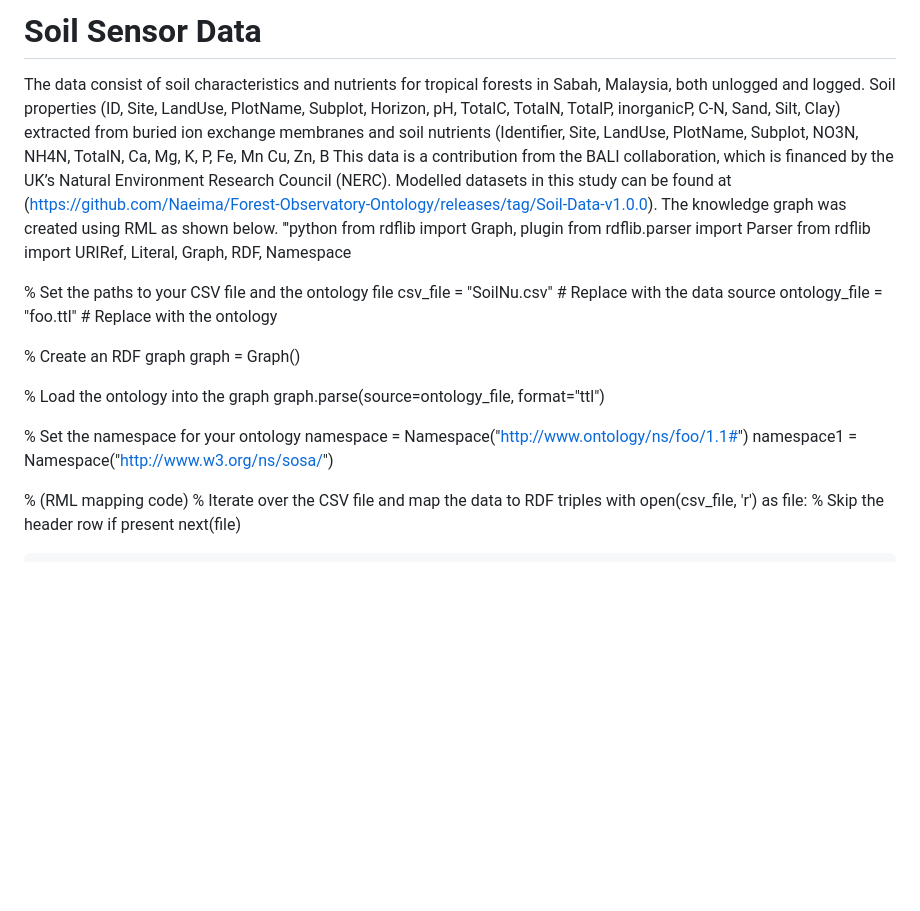
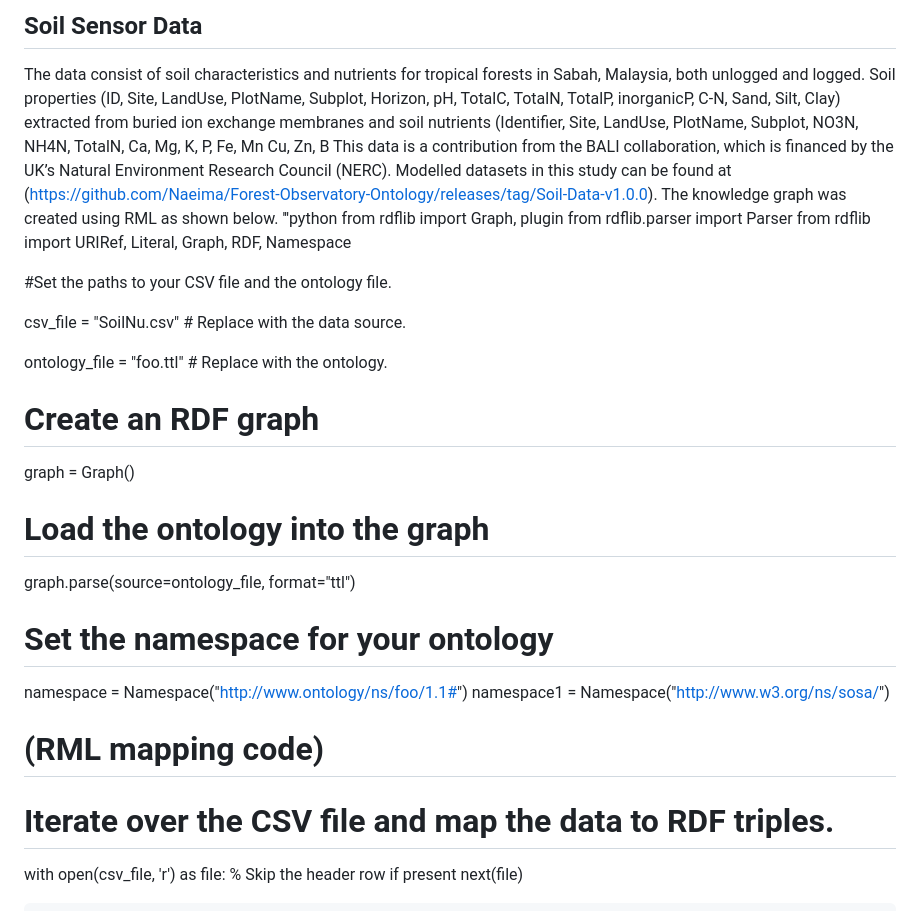
Before and after one commit to Naeima/soil, a Markdown page: README.md, the part around one of its changes. GitHub-like rendering; blank space fills up the shorter version.

```diff
--- a/README.md
+++ b/README.md
@@ -1,26 +1,29 @@
-# Soil Sensor Data
+## Soil Sensor Data
 The data consist of soil characteristics and nutrients for tropical forests in Sabah, Malaysia, both unlogged and logged. Soil properties (ID, Site, LandUse, PlotName, Subplot, Horizon, pH, TotalC, TotalN, TotalP, inorganicP, C-N, Sand, Silt, Clay) extracted from buried ion exchange membranes and soil nutrients (Identifier, Site, LandUse, PlotName, Subplot, NO3N, NH4N, TotalN, Ca, Mg, K, P, Fe, Mn Cu, Zn, B This data is a contribution from the BALI collaboration, which is financed by the UK’s Natural Environment Research Council (NERC). Modelled datasets in this study can be found at (https://github.com/Naeima/Forest-Observatory-Ontology/releases/tag/Soil-Data-v1.0.0).
 The knowledge graph was created using RML as shown below.
 '''python from rdflib import Graph, plugin
 from rdflib.parser import Parser
 from rdflib import URIRef, Literal, Graph, RDF, Namespace
 
-% Set the paths to your CSV file and the ontology file
-csv_file = "SoilNu.csv"  # Replace with the data source
-ontology_file = "foo.ttl" # Replace with the ontology
+#Set the paths to your CSV file and the ontology file.
 
-% Create an RDF graph
+csv_file = "SoilNu.csv"  # Replace with the data source.
+
+ontology_file = "foo.ttl" # Replace with the ontology.
+
+
+# Create an RDF graph
 graph = Graph()
 
-% Load the ontology into the graph
+# Load the ontology into the graph
 graph.parse(source=ontology_file, format="ttl")
 
-% Set the namespace for your ontology
+# Set the namespace for your ontology
 namespace = Namespace("http://www.ontology/ns/foo/1.1#")
 namespace1 = Namespace("http://www.w3.org/ns/sosa/")
 
-% (RML mapping code)
-% Iterate over the CSV file and map the data to RDF triples
+# (RML mapping code)
+# Iterate over the CSV file and map the data to RDF triples.
 with open(csv_file, 'r') as file:
     % Skip the header row if present
     next(file)
```
Also changed, not shown: other parts of README.md (+3 -3 lines).
